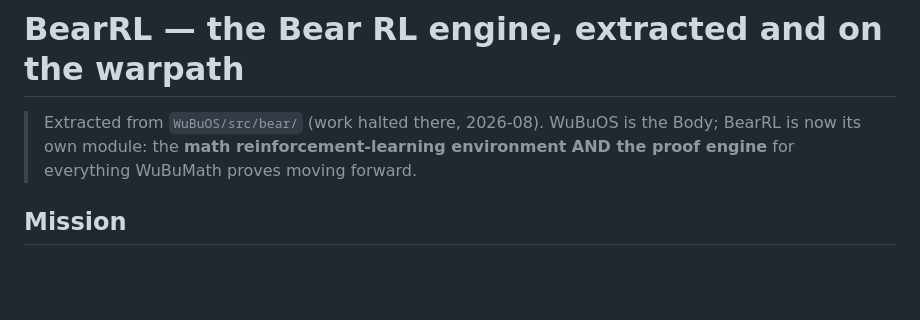
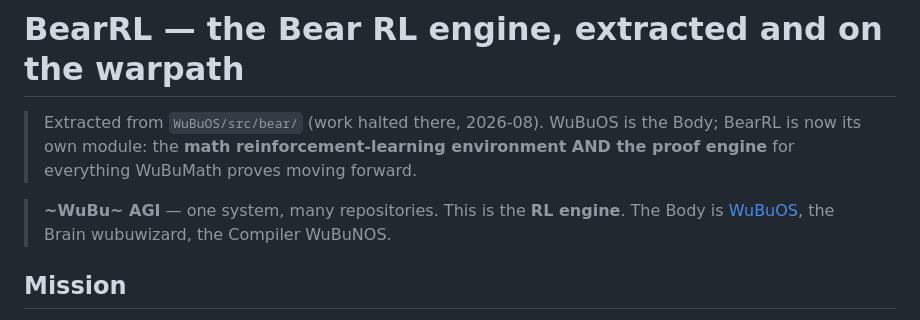
Before and after one commit to waefrebeorn/BearRL, a Markdown page: README.md, the part around the change. GitHub-like rendering; blank space fills up the shorter version.

Commit message:
docs: tie this repo into the ~WuBu~ AGI family line

```diff
--- a/README.md
+++ b/README.md
@@ -4,6 +4,8 @@
 > Body; BearRL is now its own module: the **math reinforcement-learning
 > environment AND the proof engine** for everything WuBuMath proves moving
 > forward.
+
+> **~WuBu~ AGI** — one system, many repositories. This is the **RL engine**. The Body is [WuBuOS](https://github.com/waefrebeorn/WuBuOS), the Brain wubuwizard, the Compiler WuBuNOS.
 
 ## Mission
 
```
